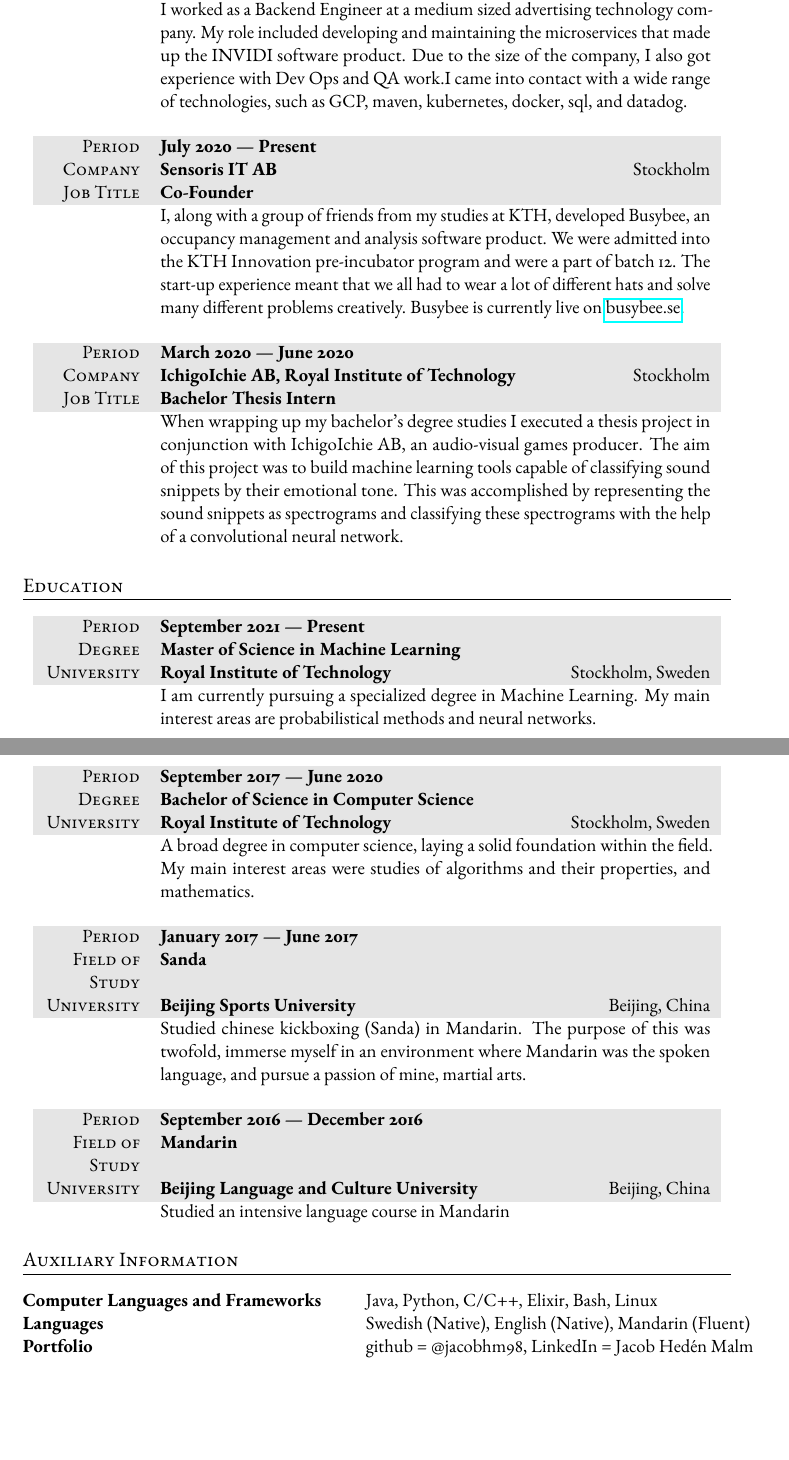
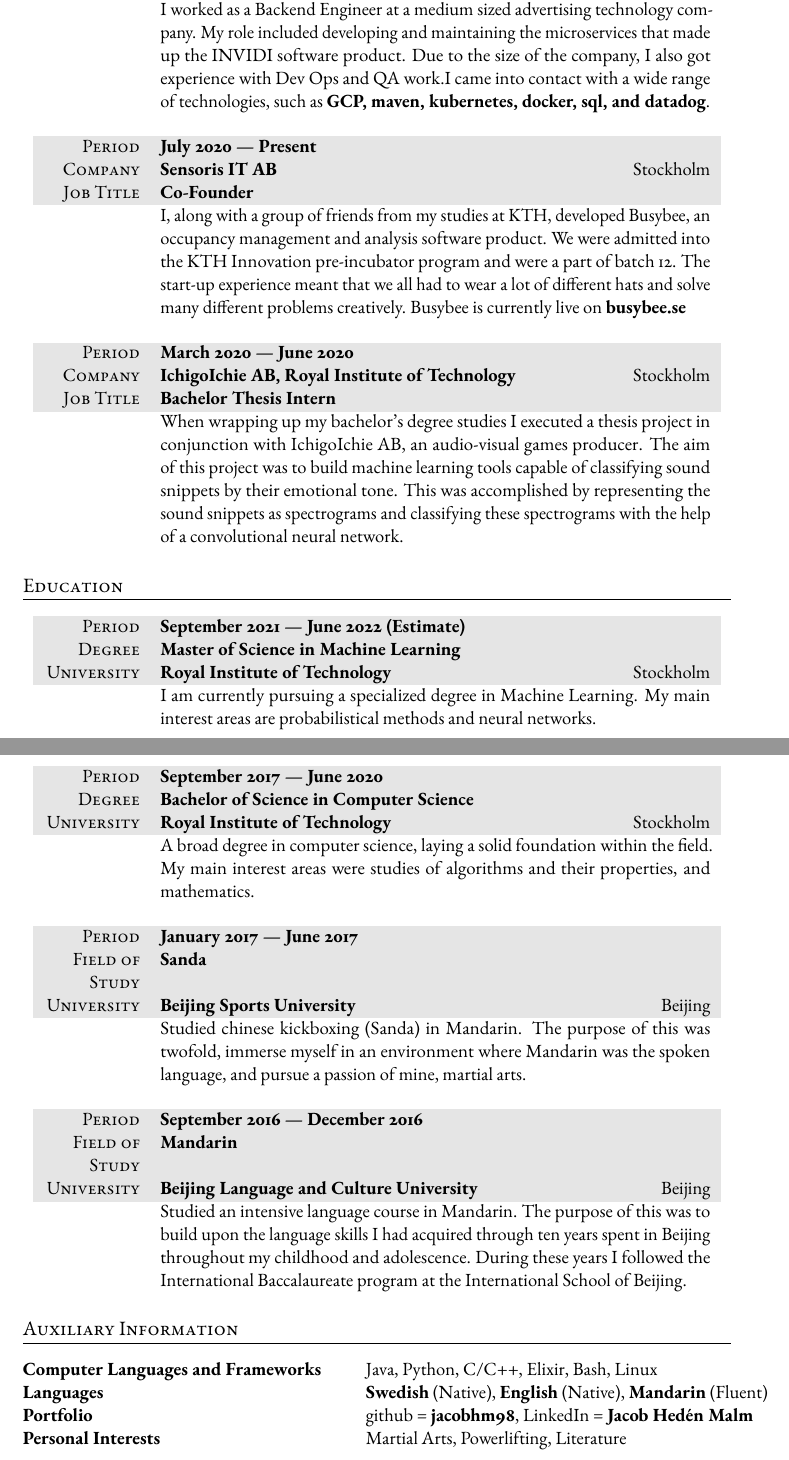
Before and after one commit to jacobhm98/Curriculum-Vitae, a LaTeX CV (CV.tex): two parts of pages 1 and 2 of 2, joined at a grey line, cut so that both start at the same text, the shorter picture padded with empty space. Compiled offline with pdfLaTeX.

Commit message:
added some stuff formatting

```diff
--- a/CV.tex
+++ b/CV.tex
@@ -89,7 +89,7 @@ A curious, competent, and driven computer scientist with a strong international
 \gray Period & \textbf{July 2020 --- Present}\\
 \gray Company & \textbf{Sensoris IT AB} \hfill Stockholm\\
 \gray Job Title & \textbf{Co-Founder}\\
-       & I, along with a group of friends from my studies at KTH, developed Busybee, an occupancy management and analysis software product. We were admitted into the KTH Innovation pre-incubator program and were a part of batch 12. The start-up experience meant that we all had to wear a lot of different hats and solve many different problems creatively. Busybee is currently live on \href{busybee.se}{busybee.se}.
+       & I, along with a group of friends from my studies at KTH, developed Busybee, an occupancy management and analysis software product. We were admitted into the KTH Innovation pre-incubator program and were a part of batch 12. The start-up experience meant that we all had to wear a lot of different hats and solve many different problems creatively. Busybee is currently live on \textbf{busybee.se}
 \end{tabularx}
 
 \vspace{12pt}
@@ -108,9 +108,9 @@ A curious, competent, and driven computer scientist with a strong international
 \section{Education}
 
 \begin{tabularx}{0.97\linewidth}{>{\raggedleft\scshape}p{2cm}X}
-\gray Period & \textbf{September 2021 --- Present}\\
+\gray Period & \textbf{September 2021 --- June 2022 (Estimate)}\\
 \gray Degree & \textbf{Master of Science in Machine Learning}\\
-\gray University & \textbf{Royal Institute of Technology} \hfill Stockholm, Sweden\\
+\gray University & \textbf{Royal Institute of Technology} \hfill Stockholm\\
 & I am currently pursuing a specialized degree in Machine Learning. My main interest areas are probabilistical methods and neural networks.
 \end{tabularx}
 
@@ -120,7 +120,7 @@ A curious, competent, and driven computer scientist with a strong international
 \begin{tabularx}{0.97\linewidth}{>{\raggedleft\scshape}p{2cm}X}
 \gray Period & \textbf{September 2017 ---  June 2020}\\
 \gray Degree & \textbf{Bachelor of Science in Computer Science}\\
-\gray University & \textbf{Royal Institute of Technology} \hfill Stockholm, Sweden\\
+\gray University & \textbf{Royal Institute of Technology} \hfill Stockholm\\
 & A broad degree in computer science, laying a solid foundation within the field. My main interest areas were studies of algorithms and their properties, and mathematics.
 \end{tabularx}
 
@@ -129,7 +129,7 @@ A curious, competent, and driven computer scientist with a strong international
 \begin{tabularx}{0.97\linewidth}{>{\raggedleft\scshape}p{2cm}X}
 \gray Period & \textbf{January 2017 ---  June 2017}\\
 \gray Field of Study & \textbf{Sanda}\\
-\gray University & \textbf{Beijing Sports University} \hfill Beijing, China\\
+\gray University & \textbf{Beijing Sports University} \hfill Beijing\\
 & Studied chinese kickboxing (Sanda) in Mandarin. The purpose of this was twofold, immerse myself in an environment where Mandarin was the spoken language, and pursue a passion of mine, martial arts.
 \end{tabularx}
 
@@ -138,8 +138,8 @@ A curious, competent, and driven computer scientist with a strong international
 \begin{tabularx}{0.97\linewidth}{>{\raggedleft\scshape}p{2cm}X}
 \gray Period & \textbf{September 2016 ---  December 2016}\\
 \gray Field of Study & \textbf{Mandarin}\\
-\gray University & \textbf{Beijing Language and Culture University} \hfill Beijing, China\\
-& Studied an intensive language course in Mandarin
+\gray University & \textbf{Beijing Language and Culture University} \hfill Beijing\\
+& Studied an intensive language course in Mandarin. The purpose of this was to build upon the language skills I had acquired through ten years spent in Beijing throughout my childhood and adolescence. During these years I followed the International Baccalaureate program at the International School of Beijing.
 \end{tabularx}
 
 
@@ -151,8 +151,9 @@ A curious, competent, and driven computer scientist with a strong international
 
 \begin{tabular}{ @{} >{\bfseries}l @{\hspace{6ex}} l }
 Computer Languages and Frameworks & Java, Python, C/C++, Elixir, Bash, Linux\\
-Languages & Swedish (Native), English (Native), Mandarin (Fluent)\\
-Portfolio & github = @jacobhm98,  LinkedIn = Jacob Hedén Malm
+Languages & \textbf{Swedish} (Native), \textbf{English} (Native), \textbf{Mandarin} (Fluent)\\
+Portfolio & github = \textbf{jacobhm98},  LinkedIn = \textbf{Jacob Hedén Malm}\\
+Personal Interests & Martial Arts, Powerlifting, Literature
 
 \end{tabular}
 
```
Also changed, not shown: CV.pdf, CV.tex (2 more changed lines), 2 other files.
